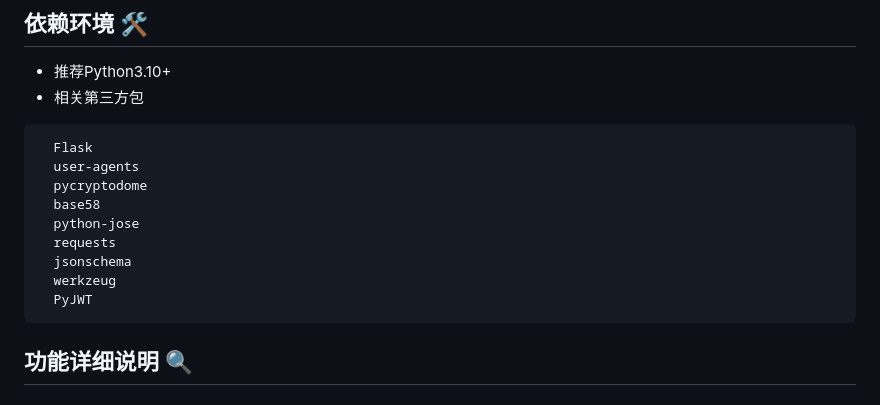
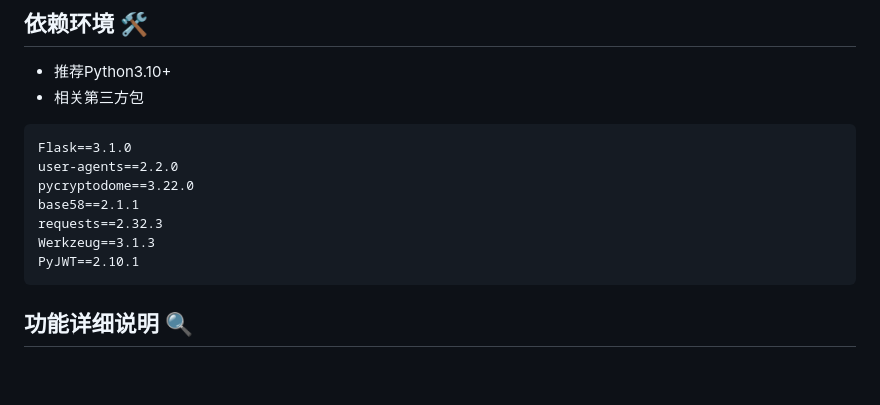
Before and after one commit to ItzReimu/Reimu_Crawler_Toolbox, a Markdown page: README.md, the part around the change. Drawn GitHub-style; blank space fills up the shorter version.

Commit message:
更新README.md

````diff
--- a/README.md
+++ b/README.md
@@ -82,15 +82,13 @@ MIT License
 - 推荐Python3.10+
 - 相关第三方包
 ```
-  Flask
-  user-agents
-  pycryptodome
-  base58
-  python-jose
-  requests
-  jsonschema
-  werkzeug
-  PyJWT
+Flask==3.1.0
+user-agents==2.2.0
+pycryptodome==3.22.0
+base58==2.1.1
+requests==2.32.3
+Werkzeug==3.1.3
+PyJWT==2.10.1
 ```
 
 
````
